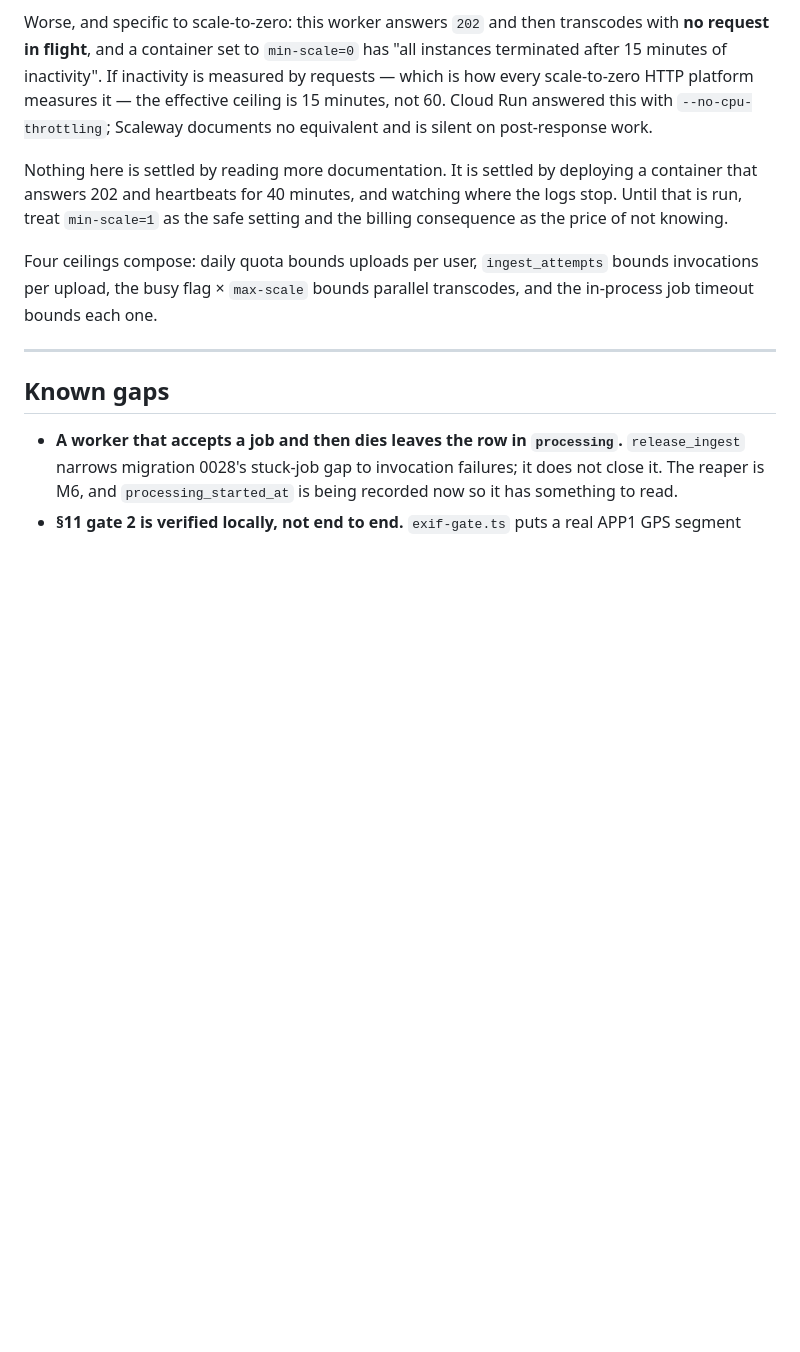
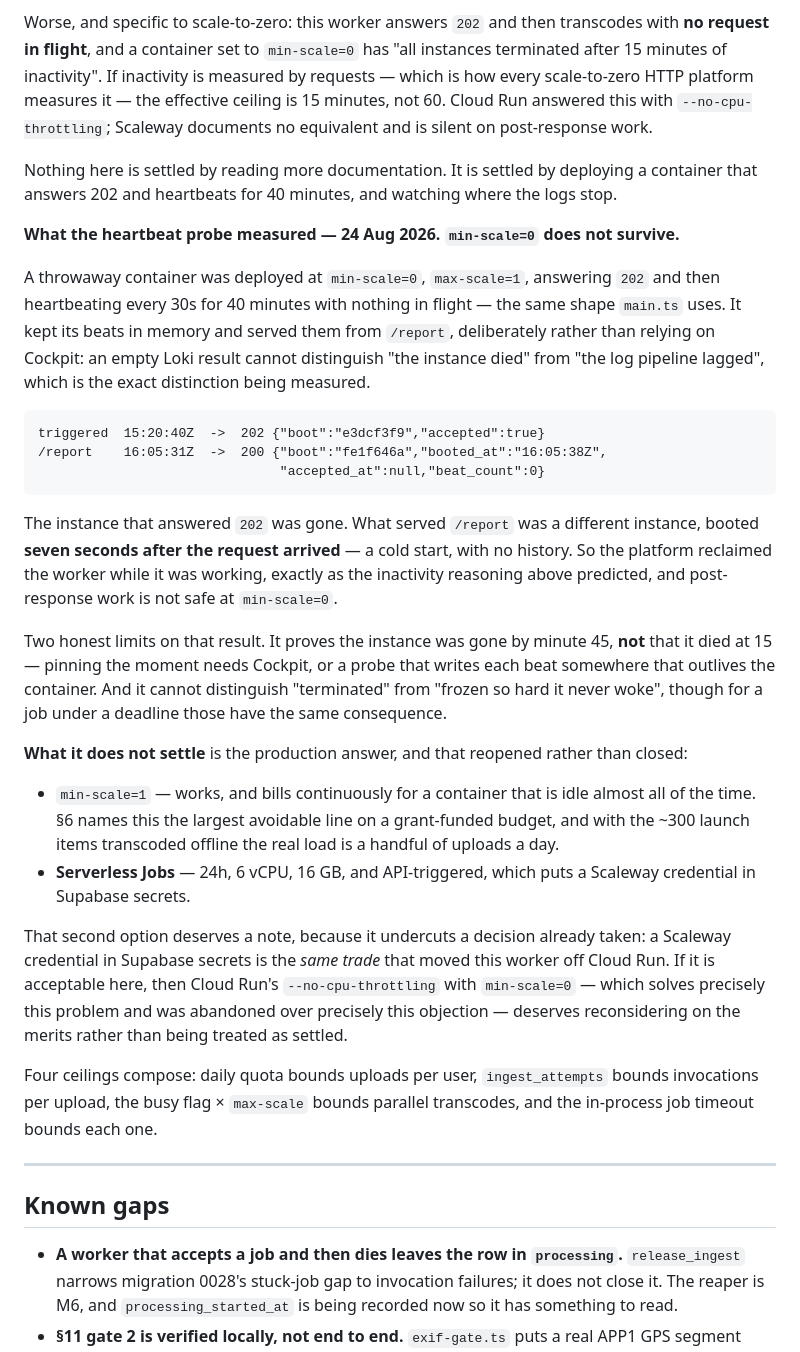
Before and after one commit to amrohass/nostaligia, a Markdown page: worker/README.md, the part around one of its changes. GitHub-like rendering; blank space fills up the shorter version.

```diff
--- a/worker/README.md
+++ b/worker/README.md
@@ -259,9 +272,43 @@ Run answered this with `--no-cpu-throttling`; Scaleway documents no equivalent a
 on post-response work.
 
 Nothing here is settled by reading more documentation. It is settled by deploying a container
-that answers 202 and heartbeats for 40 minutes, and watching where the logs stop. Until that
-is run, treat `min-scale=1` as the safe setting and the billing consequence as the price of
-not knowing.
+that answers 202 and heartbeats for 40 minutes, and watching where the logs stop.
+
+**What the heartbeat probe measured — 24 Aug 2026. `min-scale=0` does not survive.**
+
+A throwaway container was deployed at `min-scale=0`, `max-scale=1`, answering `202` and
+then heartbeating every 30s for 40 minutes with nothing in flight — the same shape
+`main.ts` uses. It kept its beats in memory and served them from `/report`, deliberately
+rather than relying on Cockpit: an empty Loki result cannot distinguish "the instance died"
+from "the log pipeline lagged", which is the exact distinction being measured.
+
+    triggered  15:20:40Z  ->  202 {"boot":"e3dcf3f9","accepted":true}
+    /report    16:05:31Z  ->  200 {"boot":"fe1f646a","booted_at":"16:05:38Z",
+                                   "accepted_at":null,"beat_count":0}
+
+The instance that answered `202` was gone. What served `/report` was a different instance,
+booted **seven seconds after the request arrived** — a cold start, with no history. So the
+platform reclaimed the worker while it was working, exactly as the inactivity reasoning
+above predicted, and post-response work is not safe at `min-scale=0`.
+
+Two honest limits on that result. It proves the instance was gone by minute 45, **not** that
+it died at 15 — pinning the moment needs Cockpit, or a probe that writes each beat somewhere
+that outlives the container. And it cannot distinguish "terminated" from "frozen so hard it
+never woke", though for a job under a deadline those have the same consequence.
+
+**What it does not settle** is the production answer, and that reopened rather than closed:
+
+- `min-scale=1` — works, and bills continuously for a container that is idle almost all of
+  the time. §6 names this the largest avoidable line on a grant-funded budget, and with the
+  ~300 launch items transcoded offline the real load is a handful of uploads a day.
+- **Serverless Jobs** — 24h, 6 vCPU, 16 GB, and API-triggered, which puts a Scaleway
+  credential in Supabase secrets.
+
+That second option deserves a note, because it undercuts a decision already taken: a
+Scaleway credential in Supabase secrets is the *same trade* that moved this worker off Cloud
+Run. If it is acceptable here, then Cloud Run's `--no-cpu-throttling` with `min-scale=0` —
+which solves precisely this problem and was abandoned over precisely this objection —
+deserves reconsidering on the merits rather than being treated as settled.
 
 Four ceilings compose: daily quota bounds uploads per user, `ingest_attempts` bounds
 invocations per upload, the busy flag × `max-scale` bounds parallel transcodes, and the
```
Also changed, not shown: other parts of worker/README.md (+21 -8 lines).
